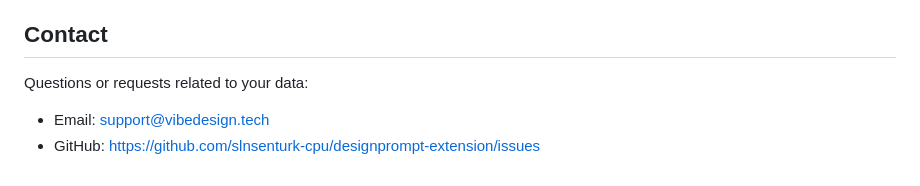
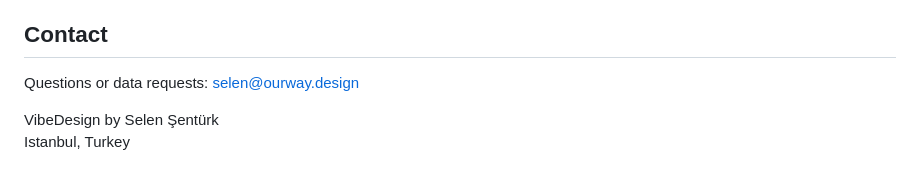
Before and after one commit to slnsenturk-cpu/designprompt-extension, a Markdown page: PRIVACY.md, the part around one of its changes. GitHub-like rendering.

```diff
--- a/PRIVACY.md
+++ b/PRIVACY.md
@@ -59,7 +72,7 @@ We may update this privacy policy from time to time. Material changes affecting
 
 ## Contact
 
-Questions or requests related to your data:
+Questions or data requests: selen@ourway.design
 
-- Email: support@vibedesign.tech
-- GitHub: https://github.com/slnsenturk-cpu/designprompt-extension/issues
+VibeDesign by Selen Şentürk
+Istanbul, Turkey
```
Also changed, not shown: other parts of PRIVACY.md (+49 -36 lines).
